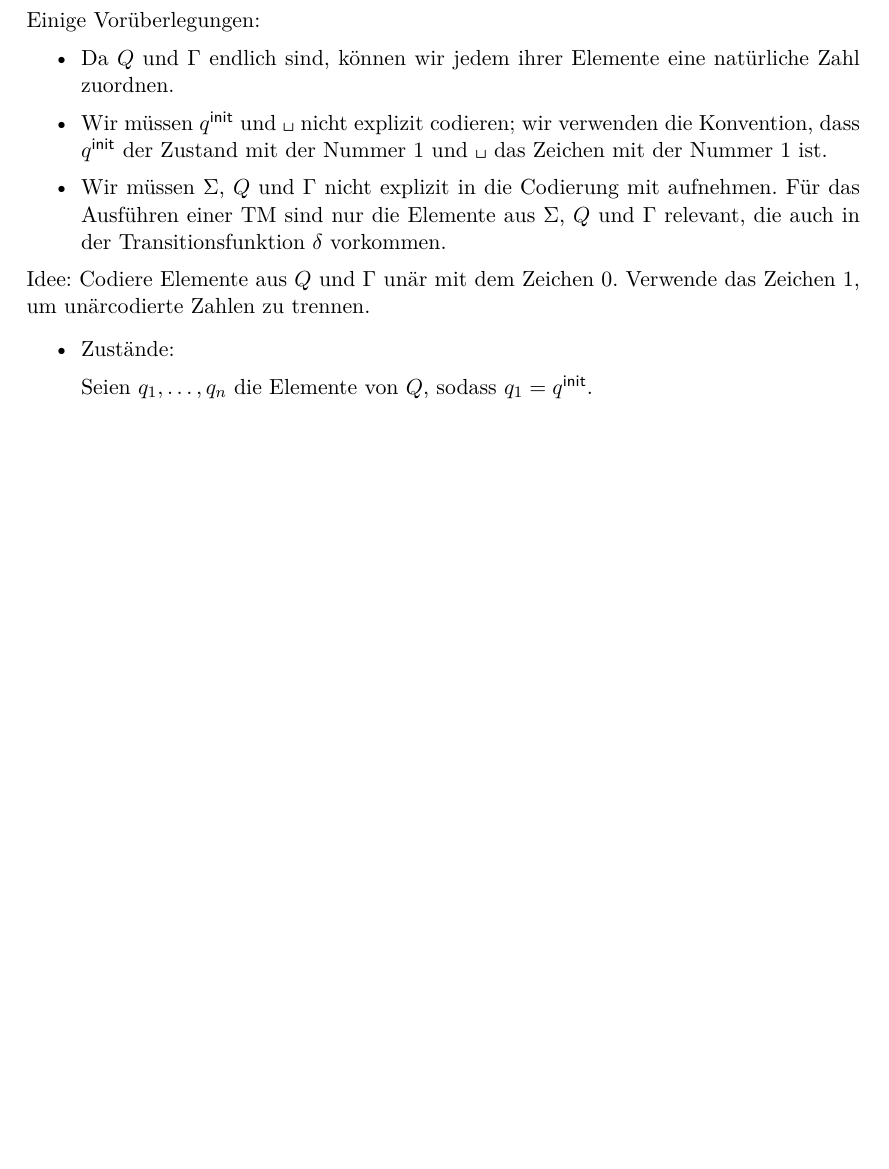
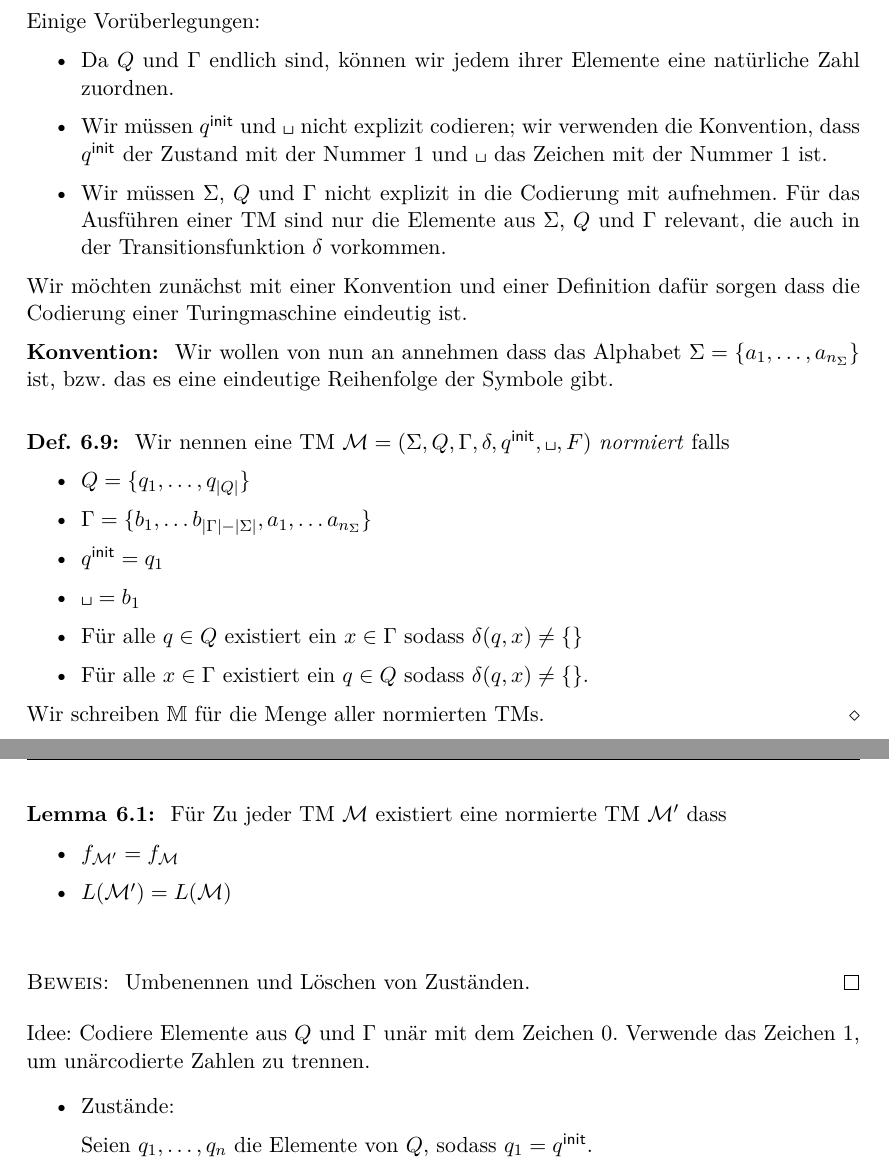
Before and after one commit to proglang/Informatik-III-Theoretische-Informatik, a LaTeX document (Info_3_Skript_WS2018-19.tex, which reads 5-Turing_und_Church.tex): part of page 84 of 101 before the commit and two parts of pages 84 and 85 of 112 after it, the two joined at a grey line, cut so that both start at the same text, the shorter picture padded with empty space. Compiled offline with pdfLaTeX.

Commit message:
normierte TM

```diff
--- a/5-Turing_und_Church.tex
+++ b/5-Turing_und_Church.tex
@@ -815,19 +815,36 @@ Einige Vorüberlegungen:
  Für das Ausführen einer \ac{TM} sind nur die Elemente aus $\Sigma$, $Q$ und $\Gamma$ relevant, die auch in der Transitionsfunktion $\delta$ vorkommen.
 \end{itemize}
 
-% Wir möchten zunächst mit einer Konvention und einer Definition dafür sorgen dass die Codierung einer Turingmaschine eindeutig ist.
-%
-% \textbf{Konvention: } Wir wollen von nun an annehmen dass das Alphabet $\Sigma=\{a_1,\ldots, a_{n_\Sigma}\}$ ist,
-% bzw. das es eine eindeutige Reihenfolge der Symbole gibt.
-%
-% \begin{Def}[name={[normierte \ac{TM}]}]
-% 	Wir nennen eine \ac{TM} $\M=(\Sigma, Q, \Gamma, \delta, \qinit, \blank, F)$  \emph{normiert} falls
-% 	\begin{itemize}
-% 		\item $Q=\{q_1,\ldots, q_{|Q|}\}$
-% 		\item $\Gamma=\{b_1,\ldots b_{|\Gamma|-|\Sigma|}$
-% 	\end{itemize}
-%
-% \end{Def}
+Wir möchten zunächst mit einer Konvention und einer Definition dafür sorgen dass die Codierung einer Turingmaschine eindeutig ist.
+
+\textbf{Konvention: } Wir wollen von nun an annehmen dass das Alphabet $\Sigma=\{a_1,\ldots, a_{n_\Sigma}\}$ ist,
+bzw. das es eine eindeutige Reihenfolge der Symbole gibt.
+
+\begin{Def}[name={[normierte \ac{TM}]}]
+	Wir nennen eine \ac{TM} $\M=(\Sigma, Q, \Gamma, \delta, \qinit, \blank, F)$  \emph{normiert} falls
+	\begin{itemize}
+		\item $Q=\{q_1,\ldots, q_{|Q|}\}$
+		\item $\Gamma=\{b_1,\ldots b_{|\Gamma|-|\Sigma|}, a_1,\ldots a_{n_\Sigma}\}$
+		\item $\qinit = q_1$
+		\item $\blank = b_1$
+		\item Für alle $q\in Q$ existiert ein $x\in\Gamma$ sodass $\delta(q,x)\neq\{\}$
+		\item Für alle $x\in\Gamma$ existiert ein $q\in Q$ sodass $\delta(q,x)\neq\{\}$.
+	\end{itemize}
+	Wir schreiben $\mathbb{M}$ für die Menge aller normierten \ac{TM}s.
+\end{Def}
+
+\begin{lemma}
+	Für Zu jeder TM $\M$ existiert eine normierte TM $\M'$ dass
+	\begin{itemize}
+		\item $f_{\M'}=f_{\M}$
+		\item $L(\M')=L(\M)$
+	\end{itemize}
+\end{lemma}
+\begin{proof}
+	Umbenennen und Löschen von Zuständen.
+\end{proof}
+
+
 
 
 Idee: Codiere Elemente aus $Q$ und $\Gamma$ unär mit dem Zeichen~$0$.
```
Also changed, not shown: 6-Berechenbarkeit.tex (+1 -2 lines).
